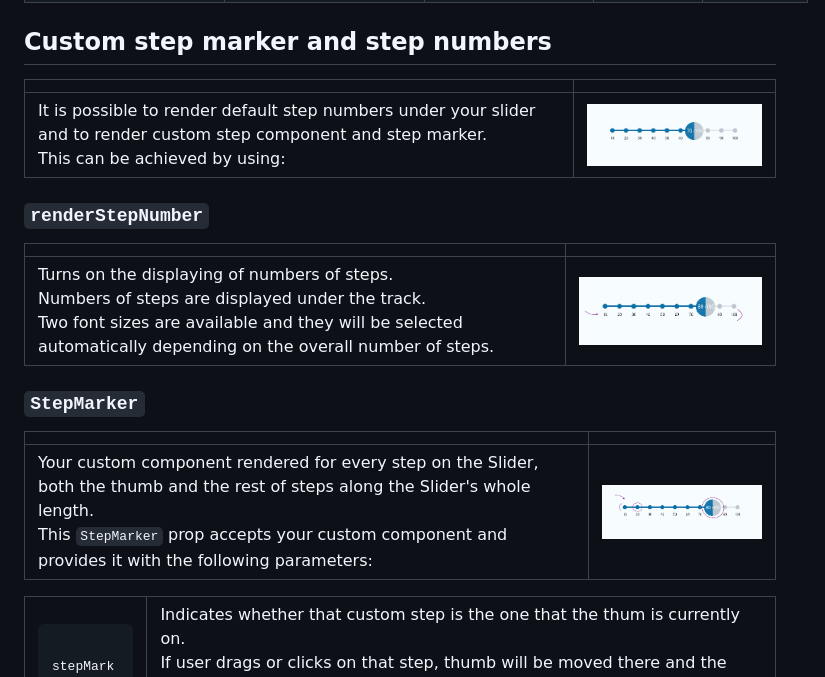
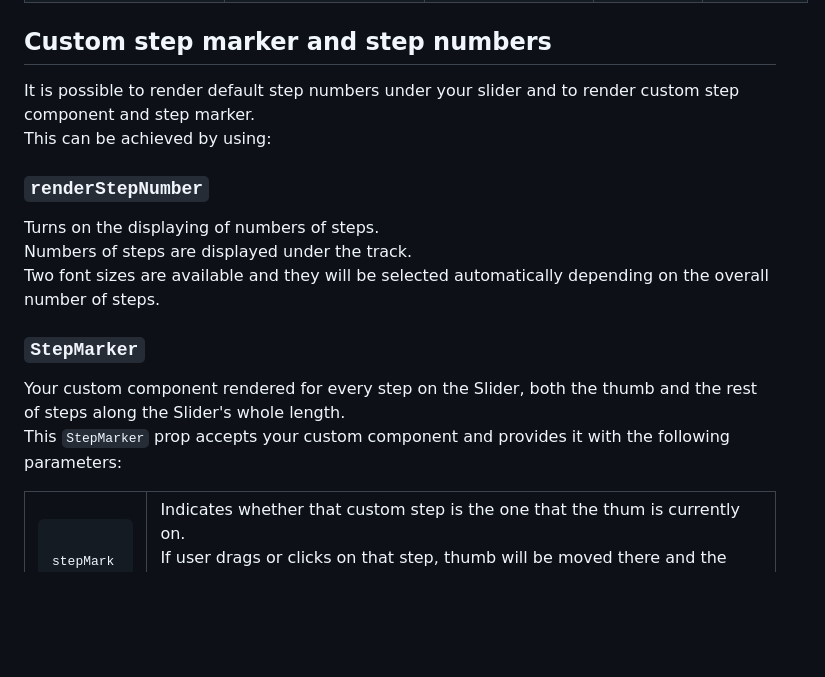
Before and after one commit to callstack/react-native-slider, a Markdown page: README.md, the part around the change. Rendered like a GitHub page; blank space fills up the shorter version.

Commit message:
Simplify README by not using the screenshots

```diff
--- a/README.md
+++ b/README.md
@@ -114,22 +114,18 @@ To use this library you need to ensure you are using the correct version of Reac
 
 ## Custom step marker and step numbers
 
-| | |
-| - | - |
-| It is possible to render default step numbers under your slider and to render custom step component and step marker.<br/>This can be achieved by using: | <img width="350" height="auto" src="./.github/Examples/resources/CustomStepMarker-Default.png" alt="default" /> |
+It is possible to render default step numbers under your slider and to render custom step component and step marker.
+<br/>This can be achieved by using:
 
 ### `renderStepNumber`
 
-| | |
-| - | - |
-|Turns on the displaying of numbers of steps.<br/>Numbers of steps are displayed under the track.<br/>Two font sizes are available and they will be selected automatically depending on the overall number of steps. | <img width="350" height="auto" src="./.github/Examples/resources/CustomStepMarker-StepnNumber.png" alt="renderStepNumber" /> |
+Turns on the displaying of numbers of steps.<br/>Numbers of steps are displayed under the track.
+<br/>Two font sizes are available and they will be selected automatically depending on the overall number of steps.
 
 ### `StepMarker`
 
-| | |
-| - | - |
-| Your custom component rendered for every step on the Slider, both the thumb and the rest of steps along the Slider's whole length. <br/>This `StepMarker` prop accepts your custom component and provides it with the following parameters: |  <img width="350" height="auto" src="./.github/Examples/resources/CustomStepMarker-Component.png" alt="stepMarker" /> |
-
+Your custom component rendered for every step on the Slider, both the thumb and the rest of steps along the Slider's whole length.
+<br/>This `StepMarker` prop accepts your custom component and provides it with the following parameters:
 
 <table>
 <tr>
```
